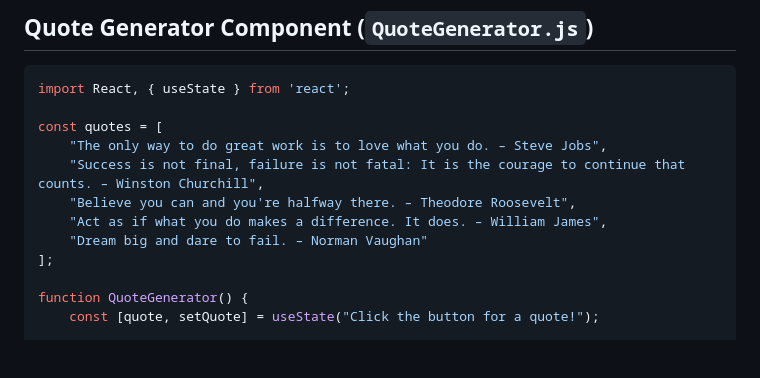
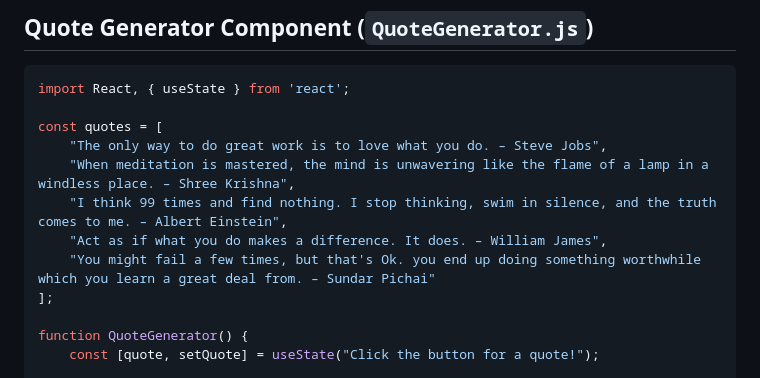
Before and after one commit to lazor14/Mthree_Training, a Markdown page: Week 5/march_11_reactjs.md, the part around the change. GitHub-like rendering; blank space fills up the shorter version.

```diff
--- a/Week 5/march_11_reactjs.md
+++ b/Week 5/march_11_reactjs.md
@@ -206,10 +206,10 @@ import React, { useState } from 'react';
 
 const quotes = [
     "The only way to do great work is to love what you do. – Steve Jobs",
-    "Success is not final, failure is not fatal: It is the courage to continue that counts. – Winston Churchill",
-    "Believe you can and you're halfway there. – Theodore Roosevelt",
+    "When meditation is mastered, the mind is unwavering like the flame of a lamp in a windless place. – Shree Krishna",
+    "I think 99 times and find nothing. I stop thinking, swim in silence, and the truth comes to me. – Albert Einstein",
     "Act as if what you do makes a difference. It does. – William James",
-    "Dream big and dare to fail. – Norman Vaughan"
+    "You might fail a few times, but that's Ok. you end up doing something worthwhile which you learn a great deal from. – Sundar Pichai"
 ];
 
 function QuoteGenerator() {
```
